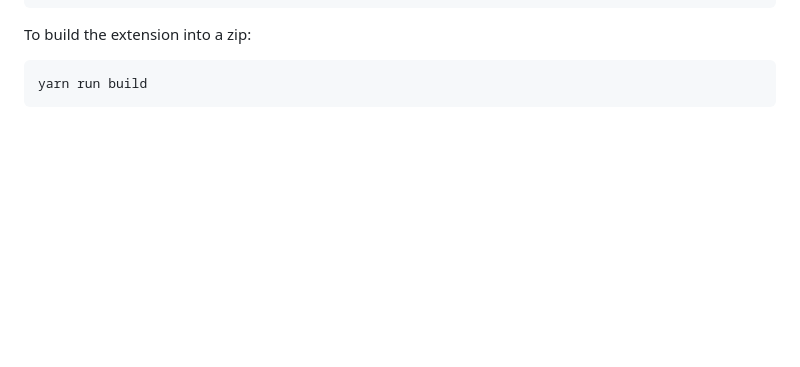
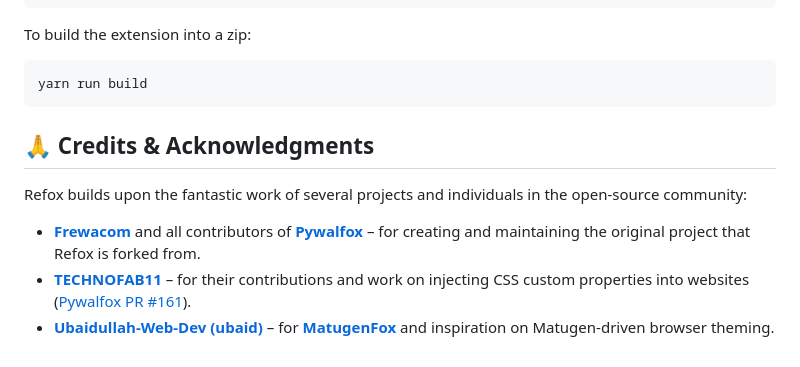
Before and after one commit to ADIOR-enigma/refox, a Markdown page: README.md, the part around the change. Rendered like a GitHub page; blank space fills up the shorter version.

Commit message:
docs: add credits and acknowledgments section to README

````diff
--- a/README.md
+++ b/README.md
@@ -291,3 +291,11 @@ To build the extension into a zip:
 ```bash
 yarn run build
 ```
+
+## 🙏 Credits & Acknowledgments
+
+Refox builds upon the fantastic work of several projects and individuals in the open-source community:
+
+- **[Frewacom](https://github.com/Frewacom)** and all contributors of **[Pywalfox](https://github.com/Frewacom/pywalfox)** – for creating and maintaining the original project that Refox is forked from.
+- **[TECHNOFAB11](https://github.com/TECHNOFAB11)** – for their contributions and work on injecting CSS custom properties into websites ([Pywalfox PR #161](https://github.com/Frewacom/pywalfox/pull/161)).
+- **[Ubaidullah-Web-Dev (ubaid)](https://github.com/Ubaidullah-Web-Dev)** – for **[MatugenFox](https://github.com/Ubaidullah-Web-Dev/MatugenFox)** and inspiration on Matugen-driven browser theming.
````
